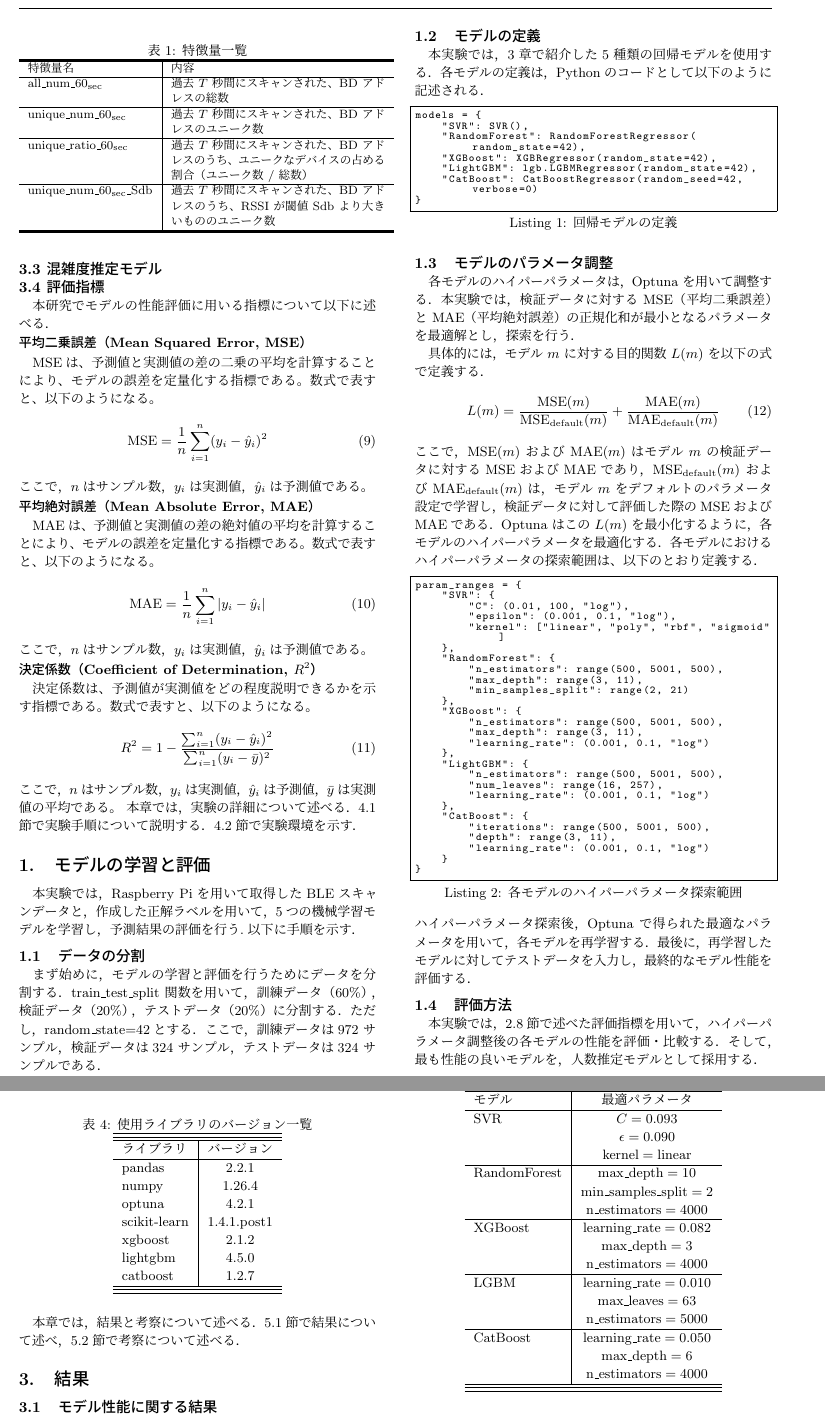
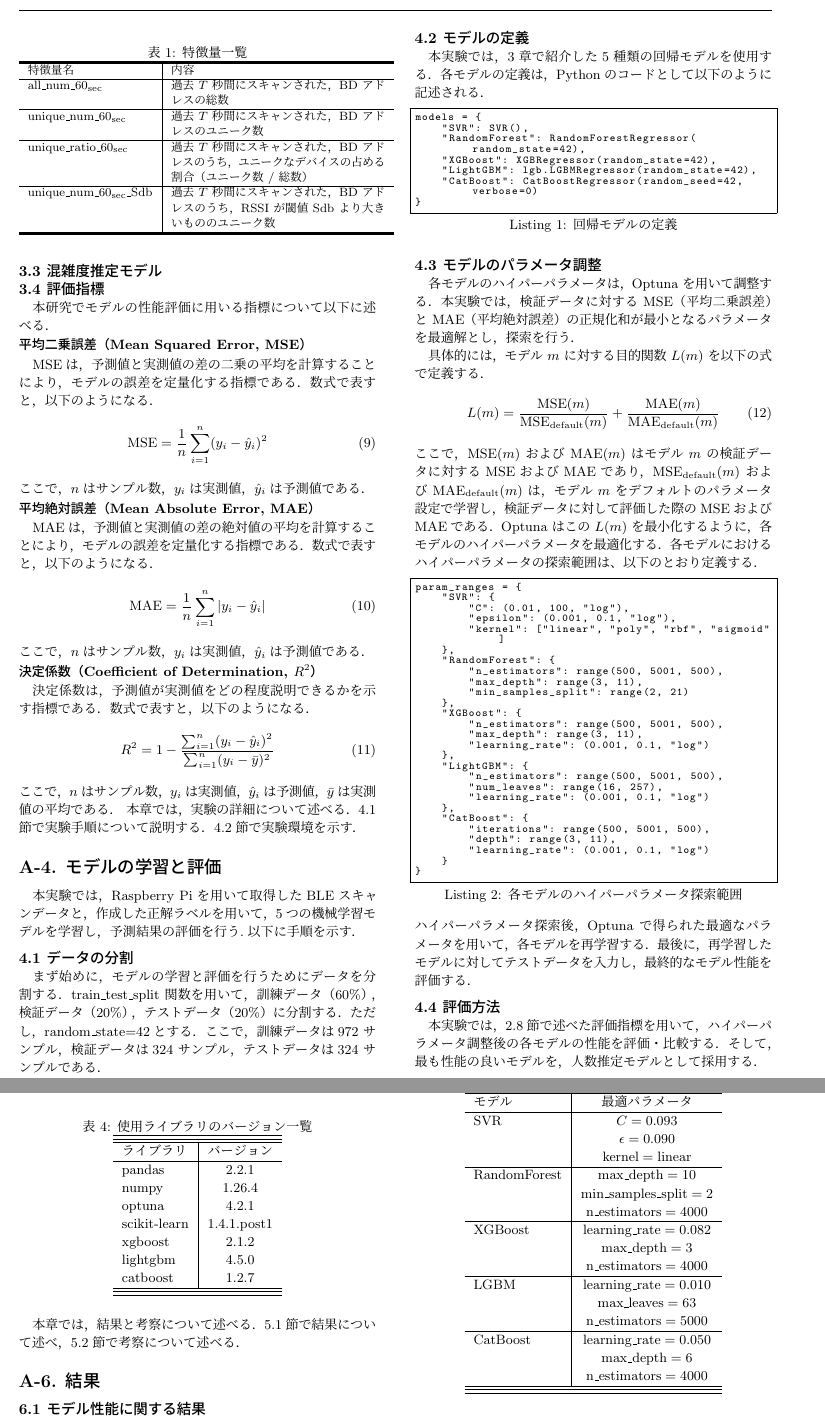
Before and after one commit to h083onis/project-e-tex, a LaTeX document (main.tex, which reads a-3_proposal.tex, a-4_experiment.tex, a-5_result.tex): two parts of pages 4 and 5 of 9, joined at a grey line, cut so that both start at the same text. Compiled offline with pLaTeX and dvipdfmx.

Commit message:
微修正

```diff
--- a/a-3_proposal.tex
+++ b/a-3_proposal.tex
@@ -50,10 +50,10 @@ Rasberry Piの位置から近ければ近いほどRSSI値が大きくなる事
 	\doublerulesep=0.3pt
     \begin{tabular}{l|p{5cm}} \hline\hline\hline
 		特徴量名 & 内容 \\ \hline
-		all\_num\_60\textsubscript{sec} & 過去 $T$ 秒間にスキャンされた、BD アドレスの総数\\ \hline
-    unique\_num\_60\textsubscript{sec} & 過去 $T$ 秒間にスキャンされた、BD アドレスのユニーク数 \\ \hline
-    unique\_ratio\_60\textsubscript{sec} & 過去 $T$ 秒間にスキャンされた、BD アドレスのうち、ユニークなデバイスの占める割合（ユニーク数 / 総数） \\ \hline
-    unique\_num\_60\textsubscript{sec}\_Sdb & 過去 $T$ 秒間にスキャンされた、BD アドレスのうち、RSSI が閾値 Sdb より大きいもののユニーク数 \\ \hline\hline\hline
+		all\_num\_60\textsubscript{sec} & 過去 $T$ 秒間にスキャンされた，BD アドレスの総数\\ \hline
+    unique\_num\_60\textsubscript{sec} & 過去 $T$ 秒間にスキャンされた，BD アドレスのユニーク数 \\ \hline
+    unique\_ratio\_60\textsubscript{sec} & 過去 $T$ 秒間にスキャンされた，BD アドレスのうち，ユニークなデバイスの占める割合（ユニーク数 / 総数） \\ \hline
+    unique\_num\_60\textsubscript{sec}\_Sdb & 過去 $T$ 秒間にスキャンされた，BD アドレスのうち，RSSI が閾値 Sdb より大きいもののユニーク数 \\ \hline\hline\hline
 	\end{tabular}
 \end{table}
 
@@ -63,28 +63,28 @@ Rasberry Piの位置から近ければ近いほどRSSI値が大きくなる事
 本研究でモデルの性能評価に用いる指標について以下に述べる．
 
 \subsubsection*{平均二乗誤差（Mean Squared Error, MSE）}
-MSEは、予測値と実測値の差の二乗の平均を計算することにより、
-モデルの誤差を定量化する指標である。数式で表すと、以下のようになる。
+MSEは，予測値と実測値の差の二乗の平均を計算することにより，
+モデルの誤差を定量化する指標である．数式で表すと，以下のようになる．
 \begin{equation}
   \label{eq:mse}
   \mathrm{MSE} = \frac{1}{n} \sum_{i=1}^{n} (y_i - \hat{y}_i)^2
 \end{equation}
-ここで，$n$はサンプル数，$y_i$は実測値，$\hat{y}_i$は予測値である。
+ここで，$n$はサンプル数，$y_i$は実測値，$\hat{y}_i$は予測値である．
 
 \subsubsection*{平均絶対誤差（Mean Absolute Error, MAE）}
-MAEは、予測値と実測値の差の絶対値の平均を計算することにより、
-モデルの誤差を定量化する指標である。数式で表すと、以下のようになる。
+MAEは，予測値と実測値の差の絶対値の平均を計算することにより，
+モデルの誤差を定量化する指標である．数式で表すと，以下のようになる．
 \begin{equation}
   \label{eq:mae}
   \mathrm{MAE} = \frac{1}{n} \sum_{i=1}^{n} |y_i - \hat{y}_i|
 \end{equation}
-ここで，$n$はサンプル数，$y_i$は実測値，$\hat{y}_i$は予測値である。
+ここで，$n$はサンプル数，$y_i$は実測値，$\hat{y}_i$は予測値である．
 
 \subsubsection*{決定係数（Coefficient of Determination, $R^2$）}
-決定係数は、予測値が実測値をどの程度説明できるかを示す指標である。
-数式で表すと、以下のようになる。
+決定係数は，予測値が実測値をどの程度説明できるかを示す指標である．
+数式で表すと，以下のようになる．
 \begin{equation}
   \label{eq:r2}
   R^2 = 1 - \frac{\sum_{i=1}^{n} (y_i - \hat{y}_i)^2}{\sum_{i=1}^{n} (y_i - \bar{y})^2}
 \end{equation}
-ここで，$n$はサンプル数，$y_i$は実測値，$\hat{y}_i$は予測値，$\bar{y}$は実測値の平均である。
+ここで，$n$はサンプル数，$y_i$は実測値，$\hat{y}_i$は予測値，$\bar{y}$は実測値の平均である．
--- a/a-4_experiment.tex
+++ b/a-4_experiment.tex
@@ -1,12 +1,12 @@
 本章では，実験の詳細について述べる．4.1節で実験手順について説明する．4.2節で実験環境を示す．
 
-\section{モデルの学習と評価}
+\section*{A-4. モデルの学習と評価}
 本実験では，Raspberry Piを用いて取得したBLEスキャンデータと，作成した正解ラベルを用いて，5つの機械学習モデルを学習し，予測結果の評価を行う.以下に手順を示す．
 
-\subsection{データの分割}
+\subsection*{4.1 データの分割}
 まず始めに，モデルの学習と評価を行うためにデータを分割する．train\_test\_split 関数を用いて，訓練データ（60\%），検証データ（20\%），テストデータ（20\%）に分割する．ただし，random\_state=42とする．ここで，訓練データは972 サンプル，検証データは324 サンプル，テストデータは324 サンプルである．
 
-\subsection{モデルの定義}
+\subsection*{4.2 モデルの定義}
 本実験では，3章で紹介した5種類の回帰モデルを使用する．各モデルの定義は，Pythonのコードとして以下のように記述される．
 \begin{lstlisting}[style=mystyle, language=Python, caption=回帰モデルの定義, label={models}]
 models = {
@@ -18,7 +18,7 @@ models = {
 }
 \end{lstlisting}
 
-\subsection{モデルのパラメータ調整}
+\subsection*{4.3 モデルのパラメータ調整}
 各モデルのハイパーパラメータは，Optuna を用いて調整する．本実験では，検証データに対する MSE（平均二乗誤差）と MAE（平均絶対誤差）の正規化和が最小となるパラメータを最適解とし，探索を行う．
 
 具体的には，モデル \( m \) に対する目的関数 \( L(m) \) を以下の式で定義する．
@@ -58,6 +58,6 @@ param_ranges = {
 \end{lstlisting}
 ハイパーパラメータ探索後，Optuna で得られた最適なパラメータを用いて，各モデルを再学習する．最後に，再学習したモデルに対してテストデータを入力し，最終的なモデル性能を評価する．
 
-\subsection{評価方法}
+\subsection*{4.4 評価方法}
 本実験では，2.8節で述べた評価指標を用いて，ハイパーパラメータ調整後の各モデルの性能を評価・比較する．そして，最も性能の良いモデルを，人数推定モデルとして採用する．
 
--- a/a-5_result.tex
+++ b/a-5_result.tex
@@ -1,8 +1,8 @@
 本章では，結果と考察について述べる．5.1節で結果について述べ，5.2節で考察について述べる．
 
-\section{結果}
+\section*{A-6. 結果}
 
-\subsection{モデル性能に関する結果}
+\subsection*{6.1 モデル性能に関する結果}
 本項では，5種類の回帰モデル（SVR, RandomForest, XGBoost, LightGBM, CatBoost）に対する性能評価結果を示す．まず，各モデルにおけるデフォルトのパラメータでの実験結果を表\ref{tab:default_results}に示す．次に，Optuna を用いて調整した各モデルの最適なハイパーパラメータを表\ref{tab:best_params}に示す．最後に，パラメータ調整後の各モデルの性能を表\ref{tab:tuned_results}に示す．
 \begin{table}[htbp]
     \centering
```
Also changed, not shown: a-6_conclusion.tex (+1 -1 lines), a-4_experiment.tex (2 more changed lines), a-5_result.tex (4 more changed lines), 1 other file.
